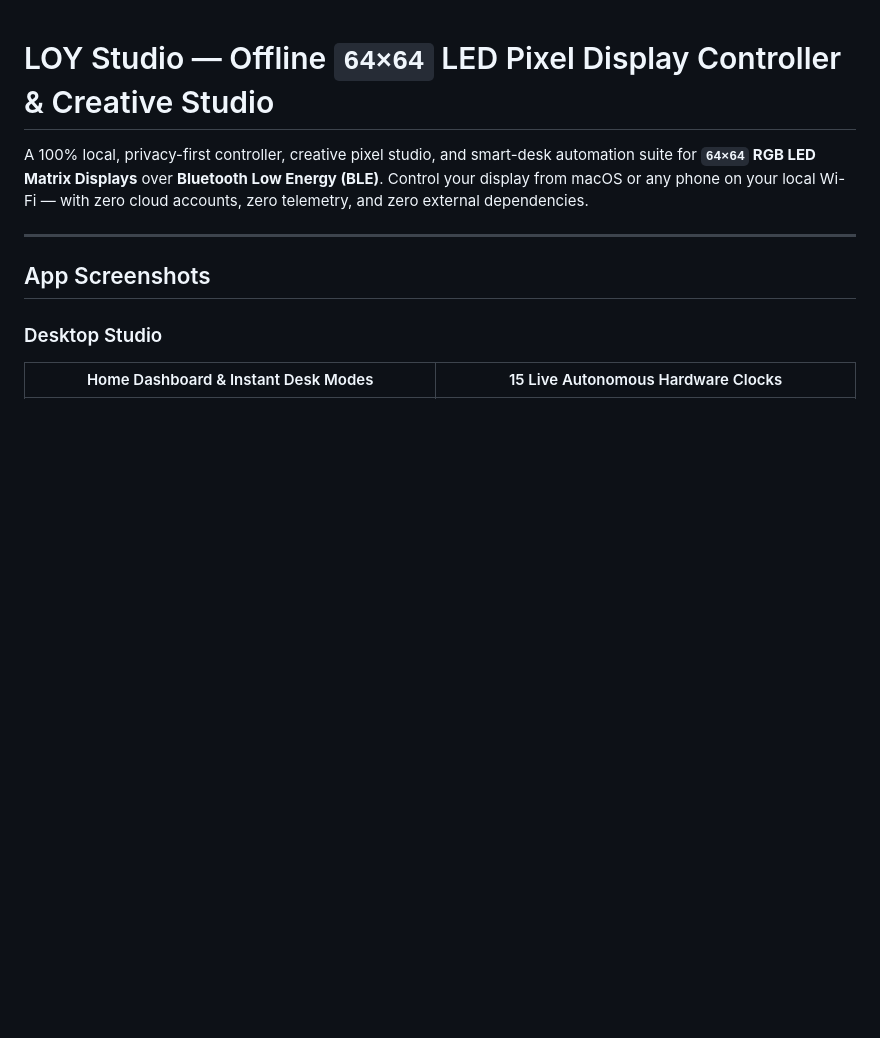
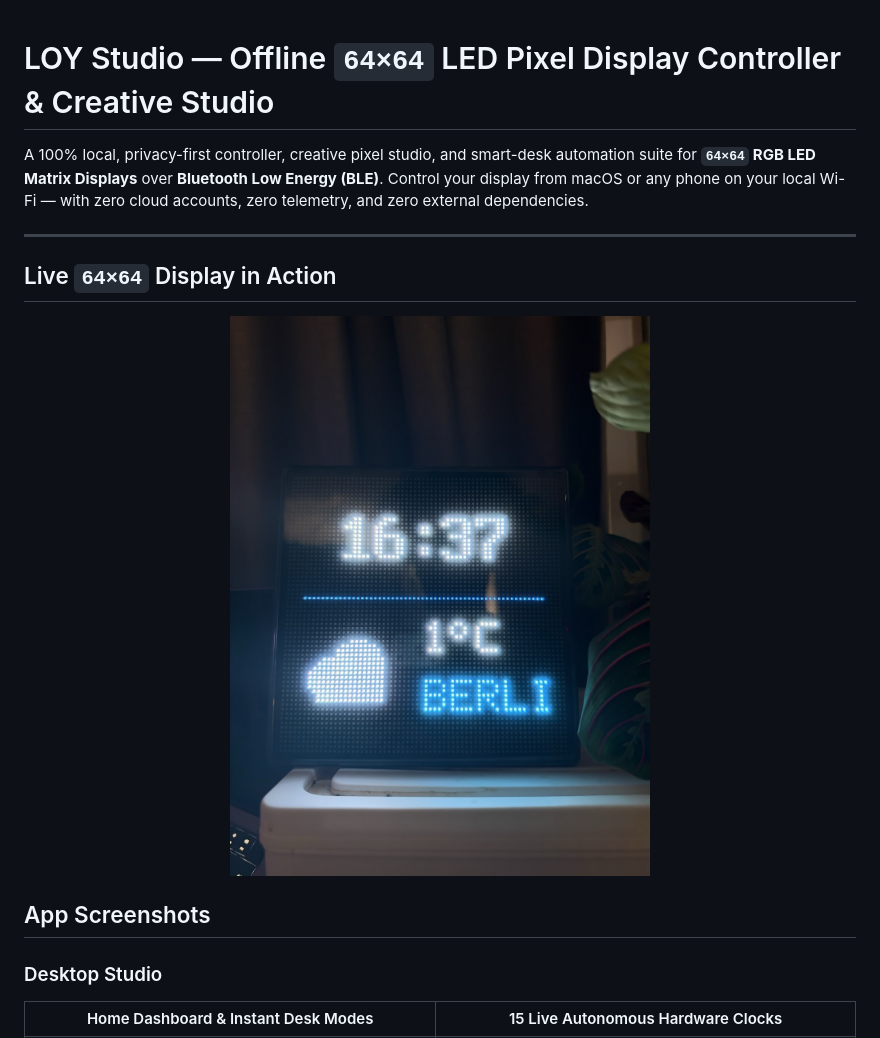
Before and after one commit to WahdanZ/loy-studio, a Markdown page: README.md, the part around the change. GitHub-like rendering; pictures changed too: docs/screenshots/display_live.jpg (added); blank space fills up the shorter version.

Commit message:
docs: add real photo of 64x64 LED display running live Weather + RTC Clock (EXIF stripped)

```diff
--- a/README.md
+++ b/README.md
@@ -3,6 +3,12 @@
 A 100% local, privacy-first controller, creative pixel studio, and smart-desk automation suite for **`64×64` RGB LED Matrix Displays** over **Bluetooth Low Energy (BLE)**. Control your display from macOS or any phone on your local Wi-Fi — with zero cloud accounts, zero telemetry, and zero external dependencies.
 
 ---
+
+## Live `64×64` Display in Action
+
+<p align="center">
+  <img src="docs/screenshots/display_live.jpg" width="420" alt="LOY Studio running live Weather + RTC Clock on 64x64 LED Display" />
+</p>
 
 ## App Screenshots
 
```
